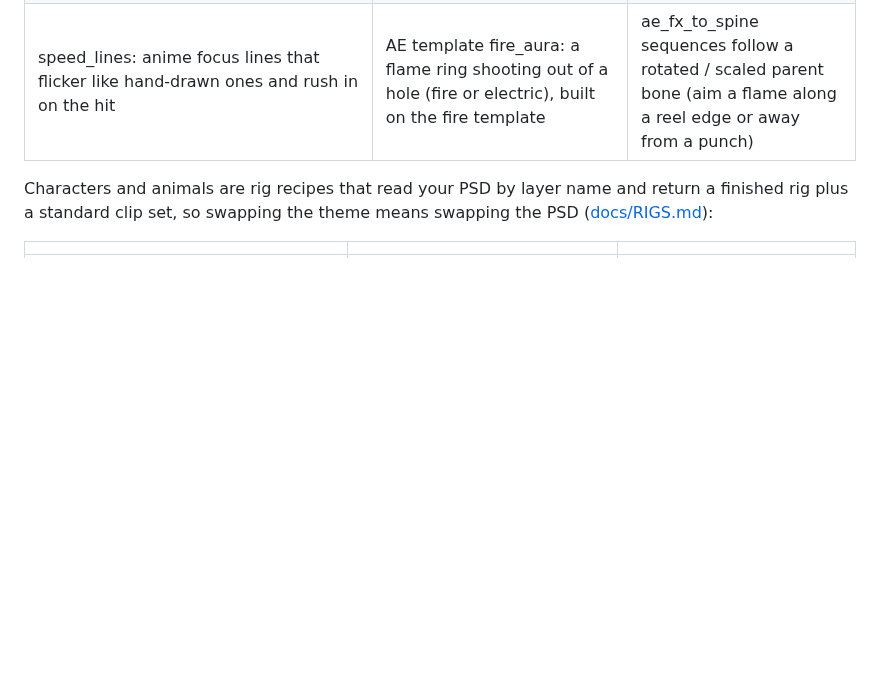
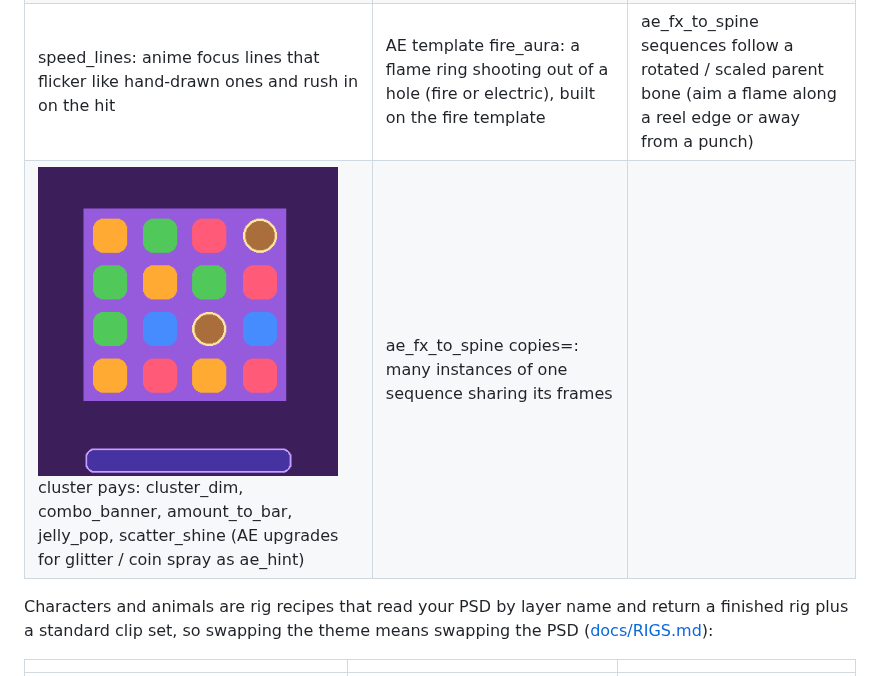
Before and after one commit to kumikilongyeyo/CLAUDE-SPINE, a Markdown page: README.md, the part around the change. GitHub-like rendering; pictures changed too: docs/cluster.gif (added); blank space fills up the shorter version.

```diff
--- a/README.md
+++ b/README.md
@@ -87,6 +87,7 @@ do it through inserted carrier bones, never your own keys.
 | ![ambient](docs/ambient.gif) ambient: weather, god_rays, water_surface, heat_shimmer, fog_roll, lightning_storm | ![ui](docs/ui.gif) UI: button_press, idle_shimmer, focus_glow, padlock, popup | ![saber](docs/saber.gif) saber: a port of Video Copilot's Saber (Spine + AE template) |
 | ![pinata](docs/pinata.gif) piñata: wild_glow, wild_transform, mult_cell_glow, cell_pop, confetti_burst, mult_streak, wild_merge, coins_to_bar, bar_sweep, pinata_hit, jar_burst, banner_backdrop (one picture kit; swap in a texture pack by name, `gain` / `thick` retune it) | | |
 | speed_lines: anime focus lines that flicker like hand-drawn ones and rush in on the hit | AE template fire_aura: a flame ring shooting out of a hole (fire or electric), built on the fire template | ae_fx_to_spine sequences follow a rotated / scaled parent bone (aim a flame along a reel edge or away from a punch) |
+| ![cluster](docs/cluster.gif) cluster pays: cluster_dim, combo_banner, amount_to_bar, jelly_pop, scatter_shine (AE upgrades for glitter / coin spray as ae_hint) | ae_fx_to_spine copies=: many instances of one sequence sharing its frames | |
 
 Characters and animals are rig recipes that read your PSD by layer name and return a finished rig plus a standard clip
 set, so swapping the theme means swapping the PSD ([docs/RIGS.md](docs/RIGS.md)):
```
Also changed, not shown: CHANGELOG.md (+1 -0 lines), docs/FX_RECIPES.md (+21 -0 lines), 7 other files.
